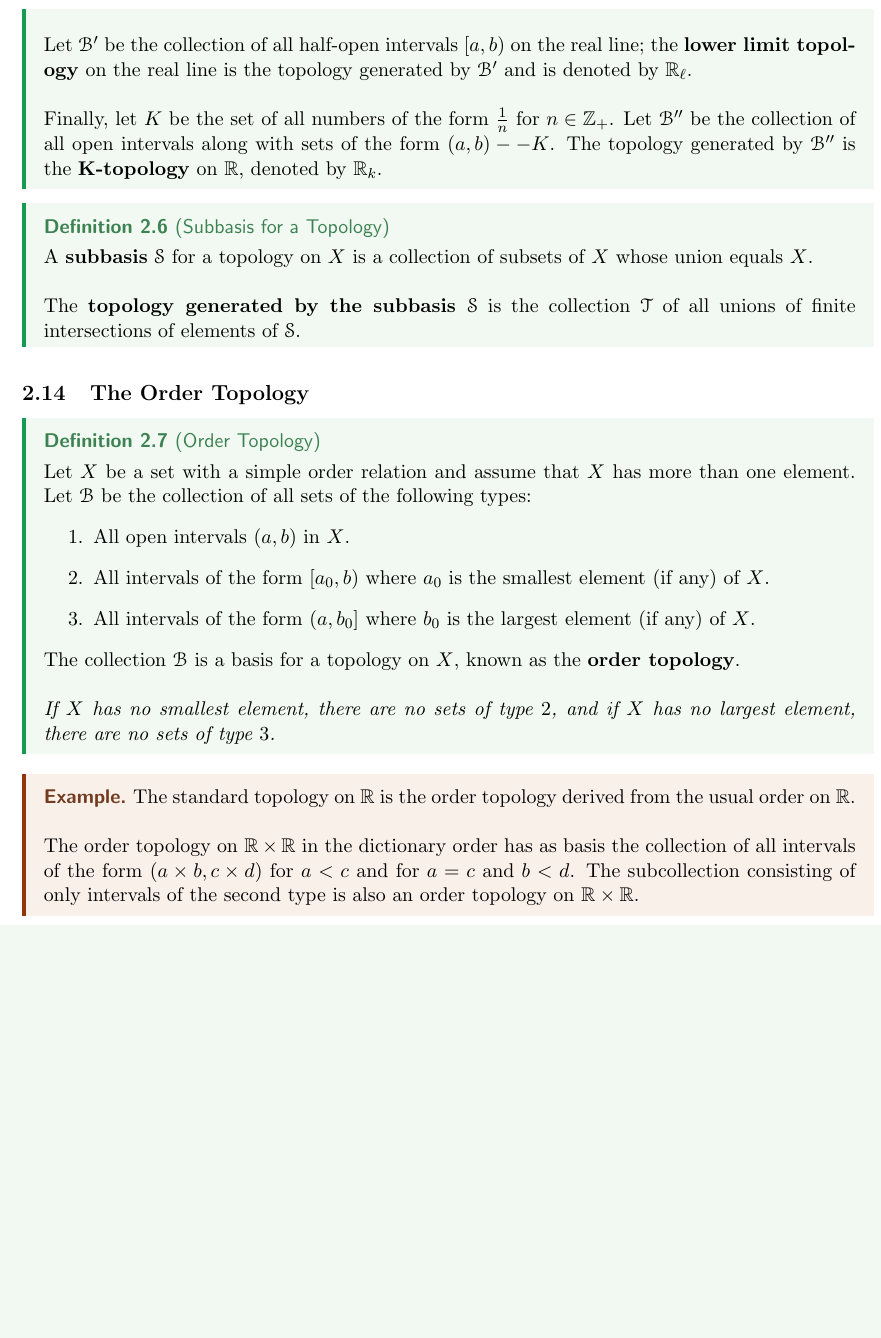
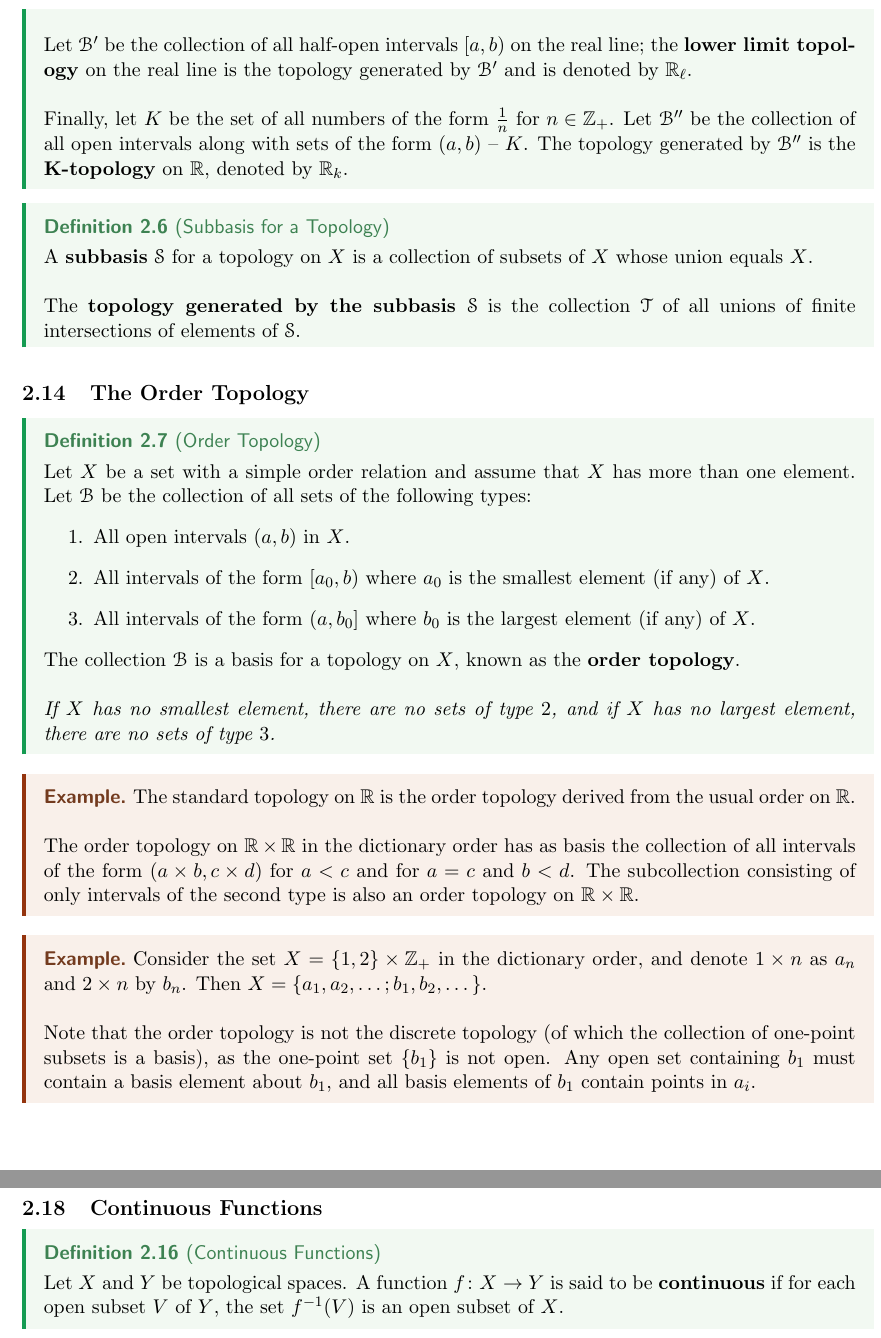
Before and after one commit to dyang5/MATH104-Topology, a LaTeX paper (notes.tex, which reads Notes/chapter2.tex): part of page 11 of 14 before the commit and two parts of pages 11 and 15 of 15 after it, the two joined at a grey line, cut so that both start at the same text, the shorter picture padded with empty space. Compiled offline with pdfLaTeX.

Commit message:
Minor changes.

```diff
--- a/Notes/chapter2.tex
+++ b/Notes/chapter2.tex
@@ -146,7 +146,7 @@ Let $\mathscr{B}^{\prime}$ be the collection of all half-open intervals $[a, b)$
 is the topology generated by $\mathscr{B}^{\prime}$ and is denoted by $\R_\ell$. \\
 
 Finally, let $K$ be the set of all numbers of the form $\frac{1}{n}$ for $n \in \Z_+$. Let $\mathscr{B}^{\prime\prime}$ be the collection
-of all open intervals along with sets of the form $(a, b) -- K$. The topology generated by $\mathscr{B}^{\prime\prime}$ is the \textbf{K-topology} on $\R$, denoted by $\R_k$.
+of all open intervals along with sets of the form $(a, b) \text{ -- } K$. The topology generated by $\mathscr{B}^{\prime\prime}$ is the \textbf{K-topology} on $\R$, denoted by $\R_k$.
 \end{definition}
 
 \begin{definition}[Subbasis for a Topology]
@@ -176,6 +176,13 @@ The standard topology on $\R$ is the order topology derived from the usual order
 
 The order topology on $\R \times \R$ in the dictionary order has as basis the collection of all intervals of the form $(a \times b, c \times d)$
 for $a < c$ and for $a = c$ and $b < d$. The subcollection consisting of only intervals of the second type is also an order topology on $\R \times \R$.
+\end{eg}
+
+\begin{eg}
+Consider the set $X = \{ 1, 2 \} \times \Z_+$ in the dictionary order, and denote $1 \times n$ as $a_n$ and $2 \times n$ by $b_n$. Then $X = \{ a_1, a_2, \dots ; b_1, b_2, \dots \}$. \\
+
+Note that the order topology is not the discrete topology (of which the collection of one-point subsets is a basis), as the one-point set
+$\{ b_1 \}$ is not open. Any open set containing $b_1$ must contain a basis element about $b_1$, and all basis elements of $b_1$ contain points in $a_i$.
 \end{eg}
 
 \begin{definition}[Rays of $X$]
@@ -324,3 +331,10 @@ neighborhoods $U_1$ and $U_2$ of $x_1$ and $x_2$, respectively, that are disjoin
 \begin{theorem}
 If $X$ is a Hausdorff space, then a sequence of points of $X$ converges to at most one point of $X$, known as the \textbf{limit} of that sequence of points.
 \end{theorem}
+
+\subsection{Continuous Functions}
+
+\begin{definition}[Continuous Functions]
+Let $X$ and $Y$ be topological spaces. A function $f \colon X \rightarrow Y$ is said to be \textbf{continuous} if for each open subset $V$ of $Y$,
+the set $f^{-1}(V)$ is an open subset of $X$.
+\end{definition}
```
Also changed, not shown: notes.pdf, Notes/chapter2.tex (8 more changed lines).
